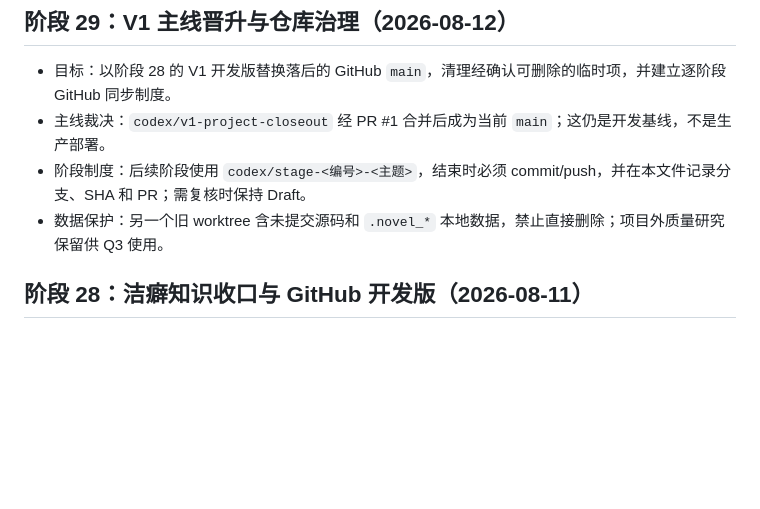
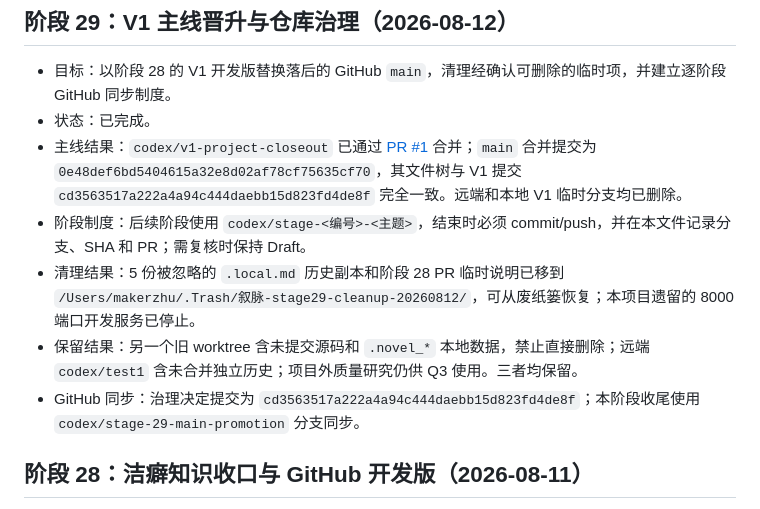
Before and after one commit to Reen-Ai-H/novelagent-xumai, a Markdown page: PROGRESS.md, the part around the change. Drawn GitHub-style; blank space fills up the shorter version.

Commit message:
Record V1 main promotion closeout

```diff
--- a/PROGRESS.md
+++ b/PROGRESS.md
@@ -3,9 +3,12 @@
 ## 阶段 29：V1 主线晋升与仓库治理（2026-08-12）
 
 - 目标：以阶段 28 的 V1 开发版替换落后的 GitHub `main`，清理经确认可删除的临时项，并建立逐阶段 GitHub 同步制度。
-- 主线裁决：`codex/v1-project-closeout` 经 PR #1 合并后成为当前 `main`；这仍是开发基线，不是生产部署。
+- 状态：已完成。
+- 主线结果：`codex/v1-project-closeout` 已通过 [PR #1](https://github.com/aswansong/novelagent/pull/1) 合并；`main` 合并提交为 `0e48def6bd5404615a32e8d02af78cf75635cf70`，其文件树与 V1 提交 `cd3563517a222a4a94c444daebb15d823fd4de8f` 完全一致。远端和本地 V1 临时分支均已删除。
 - 阶段制度：后续阶段使用 `codex/stage-<编号>-<主题>`，结束时必须 commit/push，并在本文件记录分支、SHA 和 PR；需复核时保持 Draft。
-- 数据保护：另一个旧 worktree 含未提交源码和 `.novel_*` 本地数据，禁止直接删除；项目外质量研究保留供 Q3 使用。
+- 清理结果：5 份被忽略的 `.local.md` 历史副本和阶段 28 PR 临时说明已移到 `/Users/makerzhu/.Trash/叙脉-stage29-cleanup-20260812/`，可从废纸篓恢复；本项目遗留的 8000 端口开发服务已停止。
+- 保留结果：另一个旧 worktree 含未提交源码和 `.novel_*` 本地数据，禁止直接删除；远端 `codex/test1` 含未合并独立历史；项目外质量研究仍供 Q3 使用。三者均保留。
+- GitHub 同步：治理决定提交为 `cd3563517a222a4a94c444daebb15d823fd4de8f`；本阶段收尾使用 `codex/stage-29-main-promotion` 分支同步。
 
 ## 阶段 28：洁癖知识收口与 GitHub 开发版（2026-08-11）
 
```
